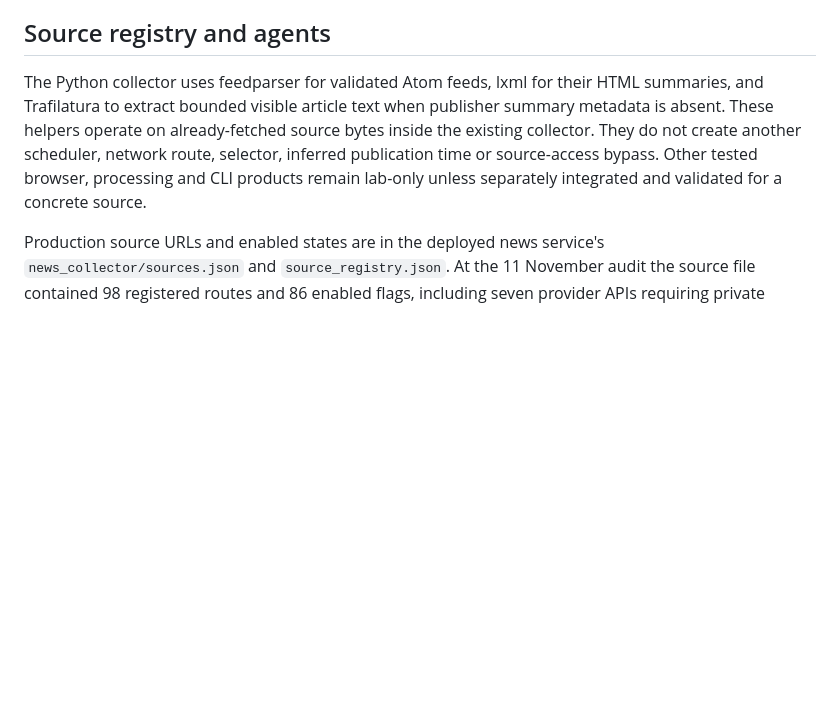
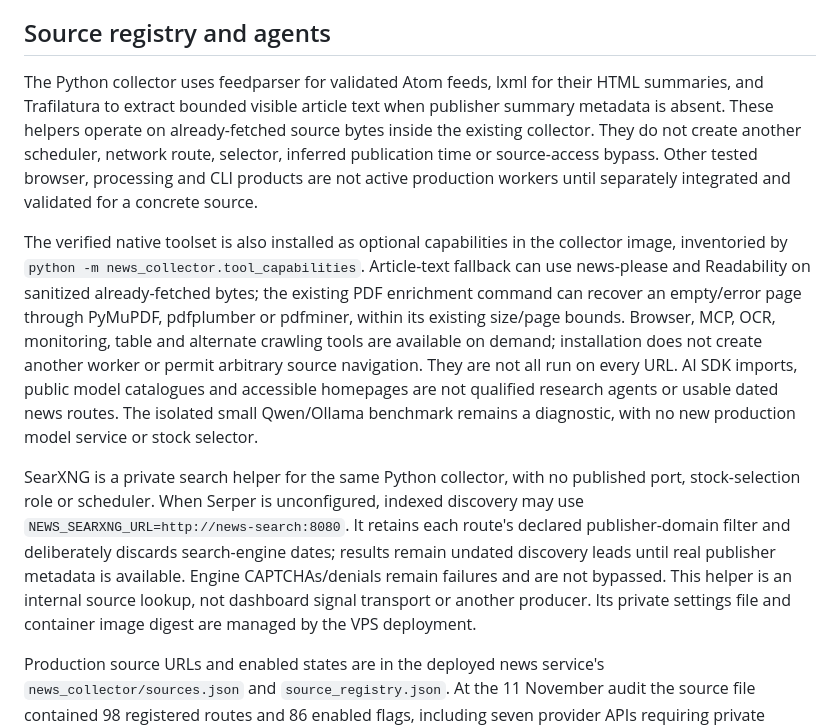
Before and after one commit to danny8806/Kotak-Neo-Algo, a Markdown page: MAIN_PLAN.md, the part around the change. Drawn GitHub-style; blank space fills up the shorter version.

Commit message:
Document verified native capabilities and private search in the existing VPS news path

```diff
--- a/MAIN_PLAN.md
+++ b/MAIN_PLAN.md
@@ -49,7 +49,11 @@ This plan connects research to the current dashboard; it does not alter the auth
 
 ## Source registry and agents
 
-The Python collector uses feedparser for validated Atom feeds, lxml for their HTML summaries, and Trafilatura to extract bounded visible article text when publisher summary metadata is absent. These helpers operate on already-fetched source bytes inside the existing collector. They do not create another scheduler, network route, selector, inferred publication time or source-access bypass. Other tested browser, processing and CLI products remain lab-only unless separately integrated and validated for a concrete source.
+The Python collector uses feedparser for validated Atom feeds, lxml for their HTML summaries, and Trafilatura to extract bounded visible article text when publisher summary metadata is absent. These helpers operate on already-fetched source bytes inside the existing collector. They do not create another scheduler, network route, selector, inferred publication time or source-access bypass. Other tested browser, processing and CLI products are not active production workers until separately integrated and validated for a concrete source.
+
+The verified native toolset is also installed as optional capabilities in the collector image, inventoried by `python -m news_collector.tool_capabilities`. Article-text fallback can use news-please and Readability on sanitized already-fetched bytes; the existing PDF enrichment command can recover an empty/error page through PyMuPDF, pdfplumber or pdfminer, within its existing size/page bounds. Browser, MCP, OCR, monitoring, table and alternate crawling tools are available on demand; installation does not create another worker or permit arbitrary source navigation. They are not all run on every URL. AI SDK imports, public model catalogues and accessible homepages are not qualified research agents or usable dated news routes. The isolated small Qwen/Ollama benchmark remains a diagnostic, with no new production model service or stock selector.
+
+SearXNG is a private search helper for the same Python collector, with no published port, stock-selection role or scheduler. When Serper is unconfigured, indexed discovery may use `NEWS_SEARXNG_URL=http://news-search:8080`. It retains each route's declared publisher-domain filter and deliberately discards search-engine dates; results remain undated discovery leads until real publisher metadata is available. Engine CAPTCHAs/denials remain failures and are not bypassed. This helper is an internal source lookup, not dashboard signal transport or another producer. Its private settings file and container image digest are managed by the VPS deployment.
 
 Production source URLs and enabled states are in the deployed news service's `news_collector/sources.json` and `source_registry.json`. At the 11 November audit the source file contained 98 registered routes and 86 enabled flags, including seven provider APIs requiring private keys/opt-in. Effective polling still obeys access restrictions, keys and cost guards; use the completed run's source-health records to establish actual coverage. A registered or enabled route is not a successful-fetch guarantee. Do not invent source coverage or enable paid providers implicitly.
 
```
